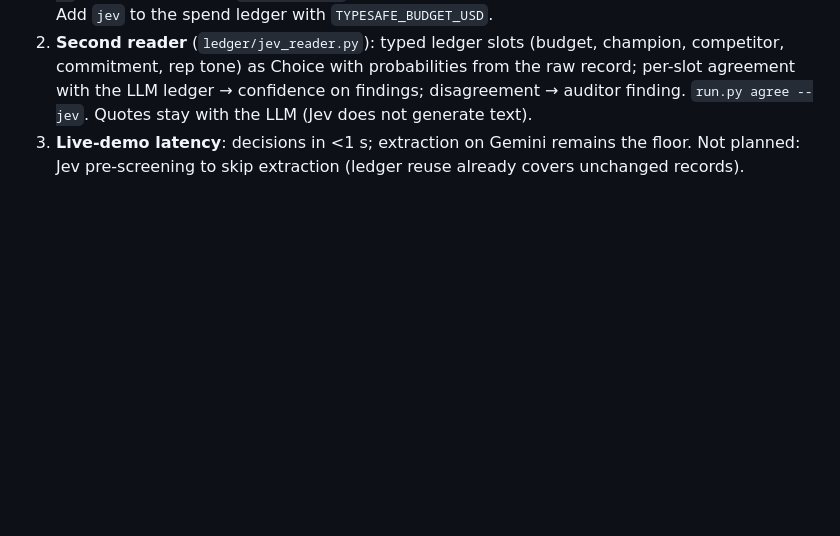
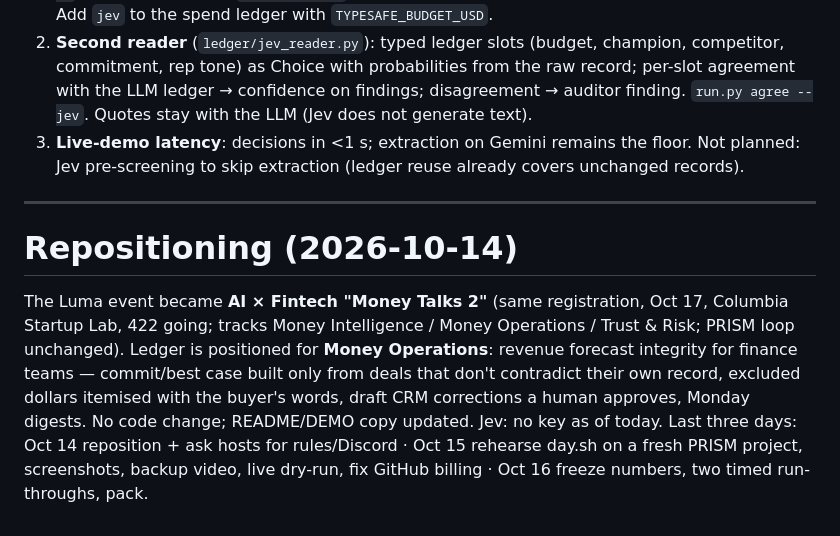
Before and after one commit to happyc0der/ledger, a Markdown page: PLAN.md, the part around the change. Rendered like a GitHub page; blank space fills up the shorter version.

Commit message:
Reposition for Money Talks 2 / Money Operations: the revenue forecast with receipts (copy only)
Co-Authored-By: Claude Fable 5.1 <noreply@anthropic.com>

```diff
--- a/PLAN.md
+++ b/PLAN.md
@@ -224,3 +224,18 @@ prep ≈ $0.60; $2 ≈ 138 full runs. Production 2,000 deals weekly, both layers
    `run.py agree --jev`. Quotes stay with the LLM (Jev does not generate text).
 3. **Live-demo latency**: decisions in <1 s; extraction on Gemini remains the floor.
 Not planned: Jev pre-screening to skip extraction (ledger reuse already covers unchanged records).
+
+
+---
+
+# Repositioning (2026-10-14)
+
+The Luma event became **AI × Fintech "Money Talks 2"** (same registration, Oct 17, Columbia
+Startup Lab, 422 going; tracks Money Intelligence / Money Operations / Trust & Risk; PRISM
+loop unchanged). Ledger is positioned for **Money Operations**: revenue forecast integrity for
+finance teams — commit/best case built only from deals that don't contradict their own
+record, excluded dollars itemised with the buyer's words, draft CRM corrections a human
+approves, Monday digests. No code change; README/DEMO copy updated. Jev: no key as of today.
+Last three days: Oct 14 reposition + ask hosts for rules/Discord · Oct 15 rehearse day.sh on a
+fresh PRISM project, screenshots, backup video, live dry-run, fix GitHub billing · Oct 16 freeze
+numbers, two timed run-throughs, pack.
```
Also changed, not shown: DEMO.md (+9 -8 lines), 1 other file.
